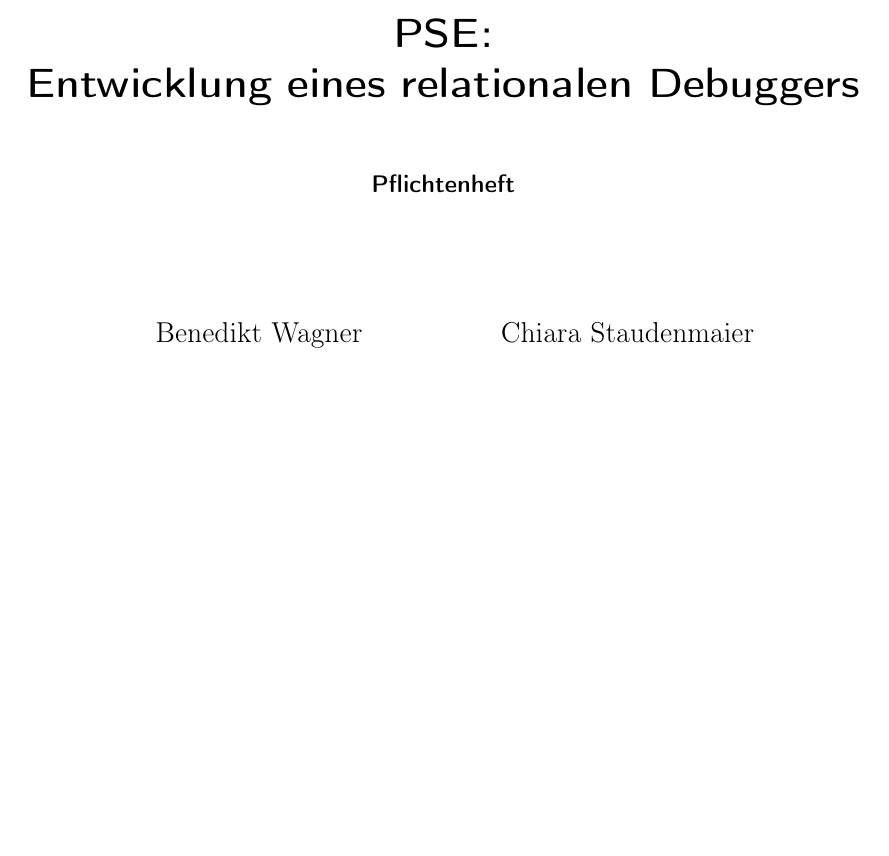
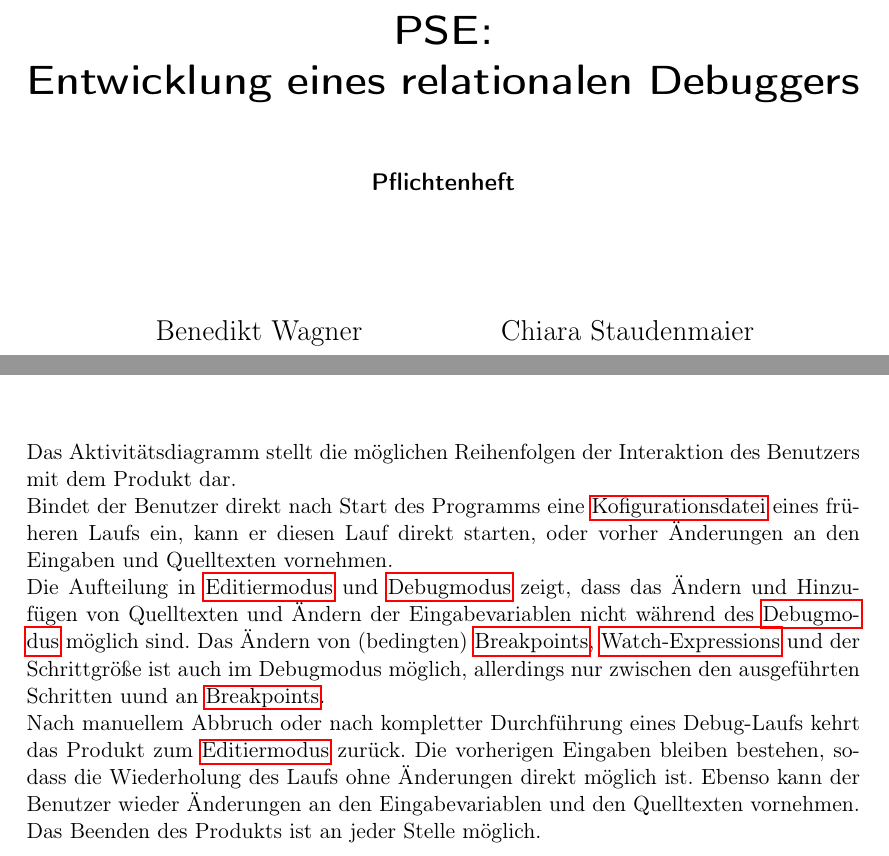
Before and after one commit to JoanaP1997/PSE, a LaTeX document (Plichtenheft/Pflichtenheft.tex): part of page 1 of 21 before the commit and two parts of pages 1 and 14 of 21 after it, the two joined at a grey line, cut so that both start at the same text, the shorter picture padded with empty space. Compiled offline with pdfLaTeX.

Commit message:
Beschreibung Aktivitätsdiagramm hinzugefügt

```diff
--- a/Plichtenheft/Pflichtenheft.tex
+++ b/Plichtenheft/Pflichtenheft.tex
@@ -115,9 +115,16 @@ pdftitle={PSE: Entwicklung eines relationalen Debuggers - Pflichtenheft},%
 
 \makeglossaries
 
-\title{PSE:\\ Entwicklung eines relationalen Debuggers\\}
-\subtitle{\vspace{1cm}Pflichtenheft}
-\author{\vspace{1cm} \\
+\title{
+	\vspace{2cm}
+	PSE:\\
+	Entwicklung eines relationalen Debuggers\\
+}
+\subtitle{
+	\vspace{1cm}Pflichtenheft
+}
+\author{
+	\vspace{1cm} \\
 	Benedikt Wagner\\
 	\texttt{udpto@student.kit.edu}
 	\and \vspace{1cm} \\ Chiara Staudenmaier\\
@@ -398,6 +405,14 @@ In allen Anwendungsfällen ist der Benutzer der einzige Akteur.
   \caption{Aktivitätsdiagramm}
   \label{fig:Bild2}
 \end{figure}
+\vspace{0.7cm}
+Das Aktivitätsdiagramm stellt die möglichen Reihenfolgen der Interaktion des Benutzers mit dem Produkt dar. \\
+Bindet der Benutzer direkt nach Start des Programms eine \gls{Konfigurationsdatei} eines früheren Laufs ein, kann er diesen Lauf direkt starten, oder vorher Änderungen an den Eingaben und Quelltexten vornehmen. \\
+Die Aufteilung in \gls{Editiermodus} und \gls{Debugmodus} zeigt, dass das Ändern und Hinzufügen von Quelltexten und Ändern der Eingabevariablen nicht während des \gls{Debugmodus} möglich sind. Das Ändern von (bedingten) \glspl{Breakpoint}, \glspl{Watch-Expression} und der Schrittgröße ist auch im Debugmodus möglich, allerdings nur zwischen den ausgeführten Schritten uund an \glspl{Breakpoint}. \\
+Nach manuellem Abbruch oder nach kompletter Durchführung eines Debug-Laufs kehrt das Produkt zum \gls{Editiermodus} zurück. Die vorherigen Eingaben bleiben bestehen, sodass die Wiederholung des Laufs ohne Änderungen direkt möglich ist. Ebenso kann der Benutzer wieder Änderungen an den Eingabevariablen und den Quelltexten vornehmen.\\
+Das Beenden des Produkts ist an jeder Stelle möglich.
+
+
 
 \begin{figure}
 	\centering
```
Also changed, not shown: Plichtenheft/Pflichtenheft.tex (2 more changed lines).
